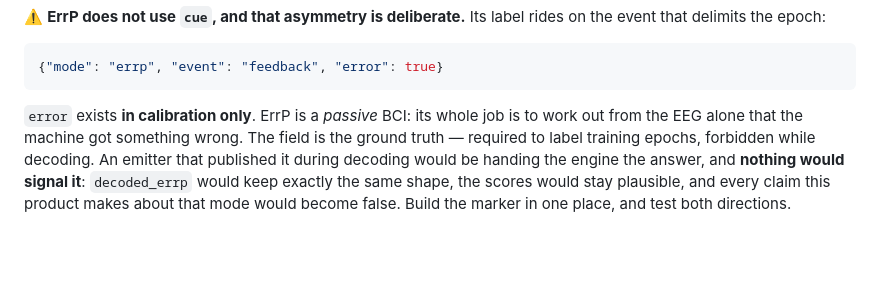
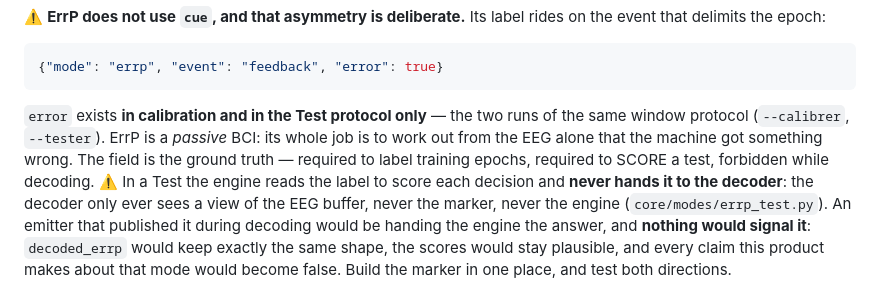
Before and after one commit to medkar/EEG_API_Unicorn, a Markdown page: docs/markers.md, the part around the change. Rendered like a GitHub page; blank space fills up the shorter version.

````diff
--- a/docs/markers.md
+++ b/docs/markers.md
@@ -596,9 +596,12 @@ delimits the epoch:
 {"mode": "errp", "event": "feedback", "error": true}
 ```
 
-`error` exists **in calibration only**. ErrP is a *passive* BCI: its whole job is to work out from
-the EEG alone that the machine got something wrong. The field is the ground truth — required to
-label training epochs, forbidden while decoding. An emitter that published it during decoding would
+`error` exists **in calibration and in the Test protocol only** — the two runs of the same window
+protocol (`--calibrer`, `--tester`). ErrP is a *passive* BCI: its whole job is to work out from the
+EEG alone that the machine got something wrong. The field is the ground truth — required to label
+training epochs, required to SCORE a test, forbidden while decoding. ⚠️ In a Test the engine reads
+the label to score each decision and **never hands it to the decoder**: the decoder only ever sees
+a view of the EEG buffer, never the marker, never the engine (`core/modes/errp_test.py`). An emitter that published it during decoding would
 be handing the engine the answer, and **nothing would signal it**: `decoded_errp` would keep exactly
 the same shape, the scores would stay plausible, and every claim this product makes about that mode
 would become false. Build the marker in one place, and test both directions.
````
Also changed, not shown: docs/SPEC.md (+25 -11 lines).
